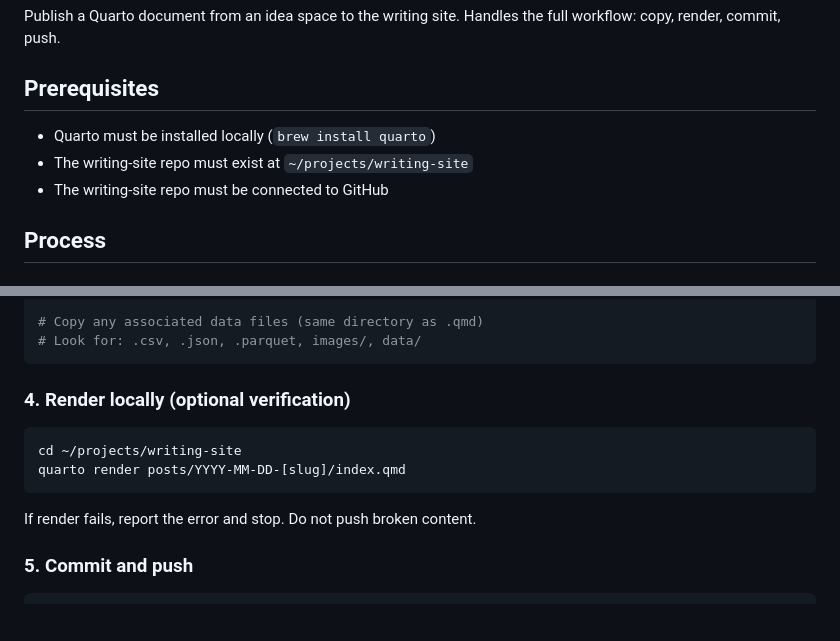
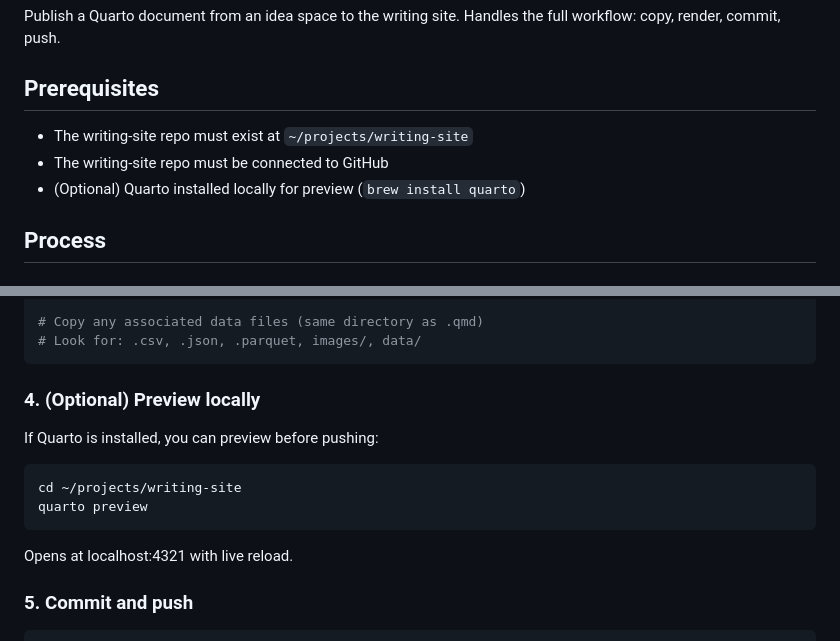
Before and after one commit to tbrianjones/ExoBrainAI, a Markdown page: .claude/commands/publish-quarto.md, 2 parts joined by grey strips. Rendered like a GitHub page; blank space fills up the shorter version.

Commit message:
Make local Quarto installation optional
GitHub Actions handles rendering; local Quarto only needed for preview.

Co-Authored-By: Claude Opus 4.5 <noreply@anthropic.com>

````diff
--- a/.claude/commands/publish-quarto.md
+++ b/.claude/commands/publish-quarto.md
@@ -10,9 +10,9 @@ Publish a Quarto document from an idea space to the writing site. Handles the fu
 
 ## Prerequisites
 
-- Quarto must be installed locally (`brew install quarto`)
 - The writing-site repo must exist at `~/projects/writing-site`
 - The writing-site repo must be connected to GitHub
+- (Optional) Quarto installed locally for preview (`brew install quarto`)
 
 ## Process
 
@@ -43,14 +43,14 @@ cp [source-path]/quarto-[title].qmd ~/projects/writing-site/posts/YYYY-MM-DD-[sl
 # Look for: .csv, .json, .parquet, images/, data/
 ```
 
-### 4. Render locally (optional verification)
+### 4. (Optional) Preview locally
 
+If Quarto is installed, you can preview before pushing:
 ```bash
 cd ~/projects/writing-site
-quarto render posts/YYYY-MM-DD-[slug]/index.qmd
+quarto preview
 ```
-
-If render fails, report the error and stop. Do not push broken content.
+Opens at localhost:4321 with live reload.
 
 ### 5. Commit and push
 
````
